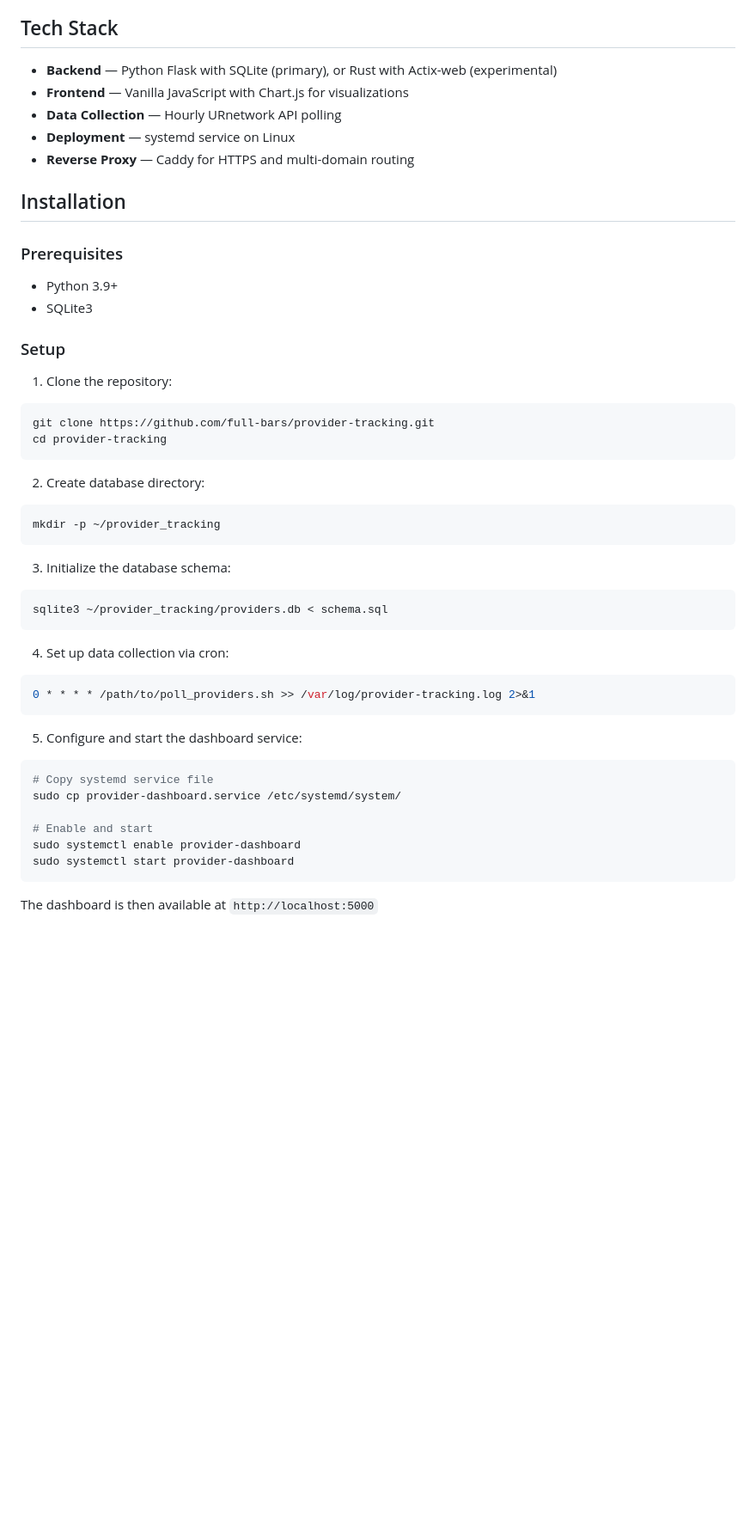
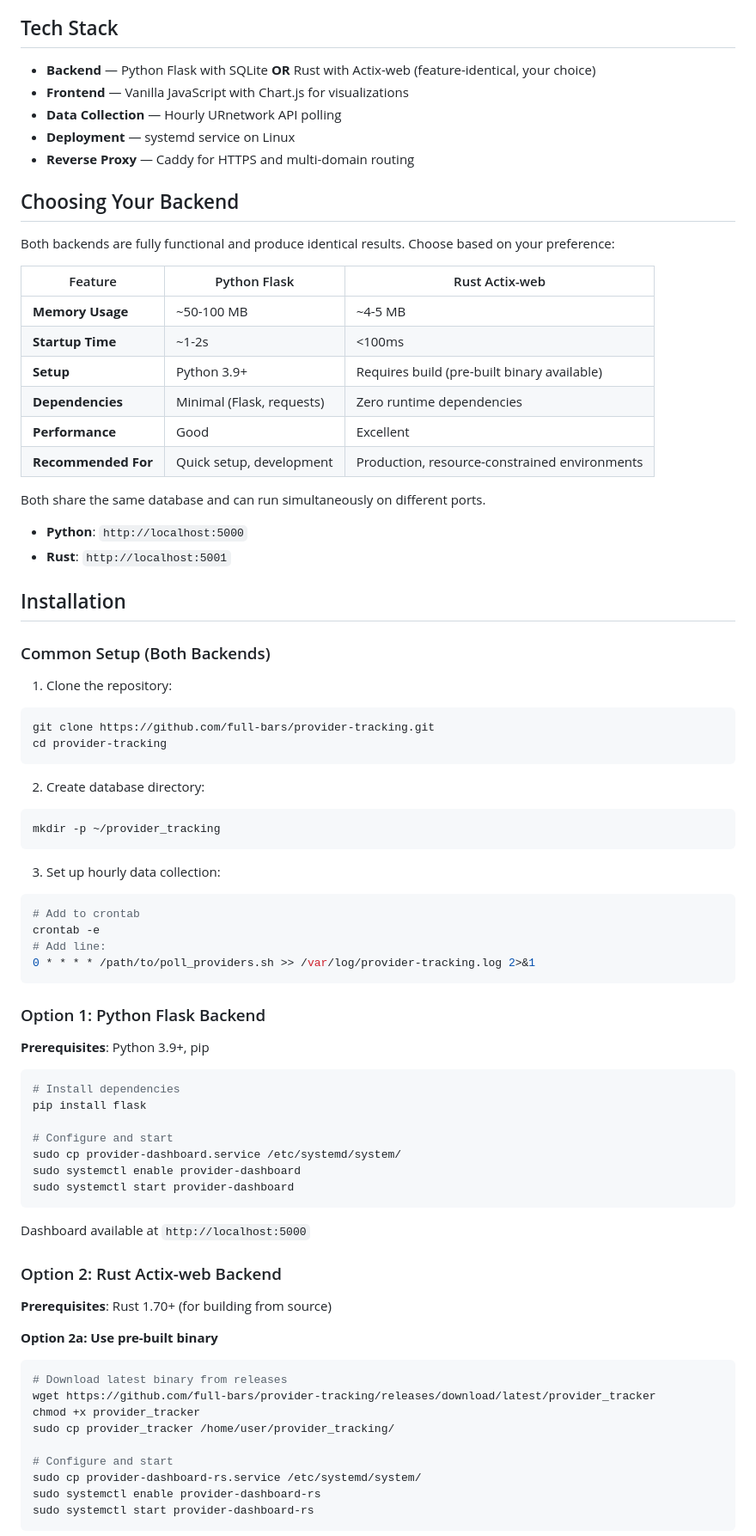
Before and after one commit to full-bars/provider-tracking, a Markdown page: README.md, the part around one of its changes. Shown at 86% size. GitHub-like rendering; blank space fills up the shorter version.

Commit message:
Update README with clear backend choice instructions and deployment guides for both Python and Rust

````diff
--- a/README.md
+++ b/README.md
@@ -15,19 +15,32 @@ Real-time monitoring and analytics dashboard for URnetwork provider metrics acro
 
 ## Tech Stack
 
-- **Backend** — Python Flask with SQLite (primary), or Rust with Actix-web (experimental)
+- **Backend** — Python Flask with SQLite **OR** Rust with Actix-web (feature-identical, your choice)
 - **Frontend** — Vanilla JavaScript with Chart.js for visualizations
 - **Data Collection** — Hourly URnetwork API polling
 - **Deployment** — systemd service on Linux
 - **Reverse Proxy** — Caddy for HTTPS and multi-domain routing
 
+## Choosing Your Backend
+
+Both backends are fully functional and produce identical results. Choose based on your preference:
+
+| Feature | Python Flask | Rust Actix-web |
+|---------|---------|---------|
+| **Memory Usage** | ~50-100 MB | ~4-5 MB |
+| **Startup Time** | ~1-2s | <100ms |
+| **Setup** | Python 3.9+ | Requires build (pre-built binary available) |
+| **Dependencies** | Minimal (Flask, requests) | Zero runtime dependencies |
+| **Performance** | Good | Excellent |
+| **Recommended For** | Quick setup, development | Production, resource-constrained environments |
+
+Both share the same database and can run simultaneously on different ports.
+- **Python**: `http://localhost:5000`
+- **Rust**: `http://localhost:5001`
+
 ## Installation
 
-### Prerequisites
-- Python 3.9+
-- SQLite3
-
-### Setup
+### Common Setup (Both Backends)
 
 1. Clone the repository:
 ```bash
@@ -40,24 +53,44 @@ cd provider-tracking
 mkdir -p ~/provider_tracking
 ```
 
-3. Initialize the database schema:
+3. Set up hourly data collection:
 ```bash
-sqlite3 ~/provider_tracking/providers.db < schema.sql
-```
-
-4. Set up data collection via cron:
-```bash
+# Add to crontab
+crontab -e
+# Add line:
 0 * * * * /path/to/poll_providers.sh >> /var/log/provider-tracking.log 2>&1
 ```
 
-5. Configure and start the dashboard service:
+### Option 1: Python Flask Backend
+
+**Prerequisites**: Python 3.9+, pip
+
 ```bash
-# Copy systemd service file
+# Install dependencies
+pip install flask
+
+# Configure and start
 sudo cp provider-dashboard.service /etc/systemd/system/
-
-# Enable and start
 sudo systemctl enable provider-dashboard
 sudo systemctl start provider-dashboard
 ```
 
-The dashboard is then available at `http://localhost:5000`
+Dashboard available at `http://localhost:5000`
+
+### Option 2: Rust Actix-web Backend
+
+**Prerequisites**: Rust 1.70+ (for building from source)
+
+**Option 2a: Use pre-built binary**
+```bash
+# Download latest binary from releases
+wget https://github.com/full-bars/provider-tracking/releases/download/latest/provider_tracker
+chmod +x provider_tracker
+sudo cp provider_tracker /home/user/provider_tracking/
+
+# Configure and start
+sudo cp provider-dashboard-rs.service /etc/systemd/system/
+sudo systemctl enable provider-dashboard-rs
+sudo systemctl start provider-dashboard-rs
+```
+
````
Also changed, not shown: other parts of README.md (+54 -18 lines).
